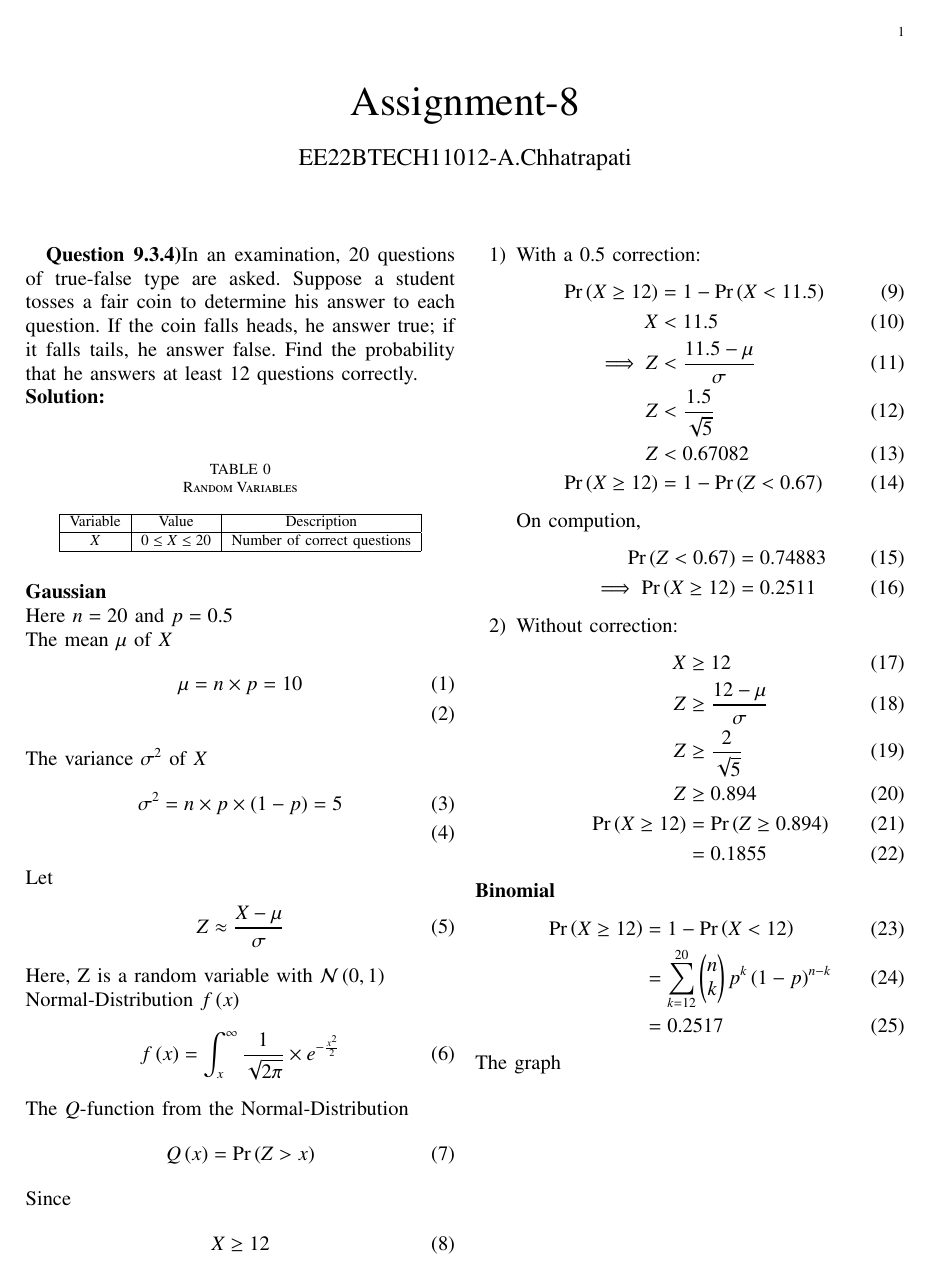
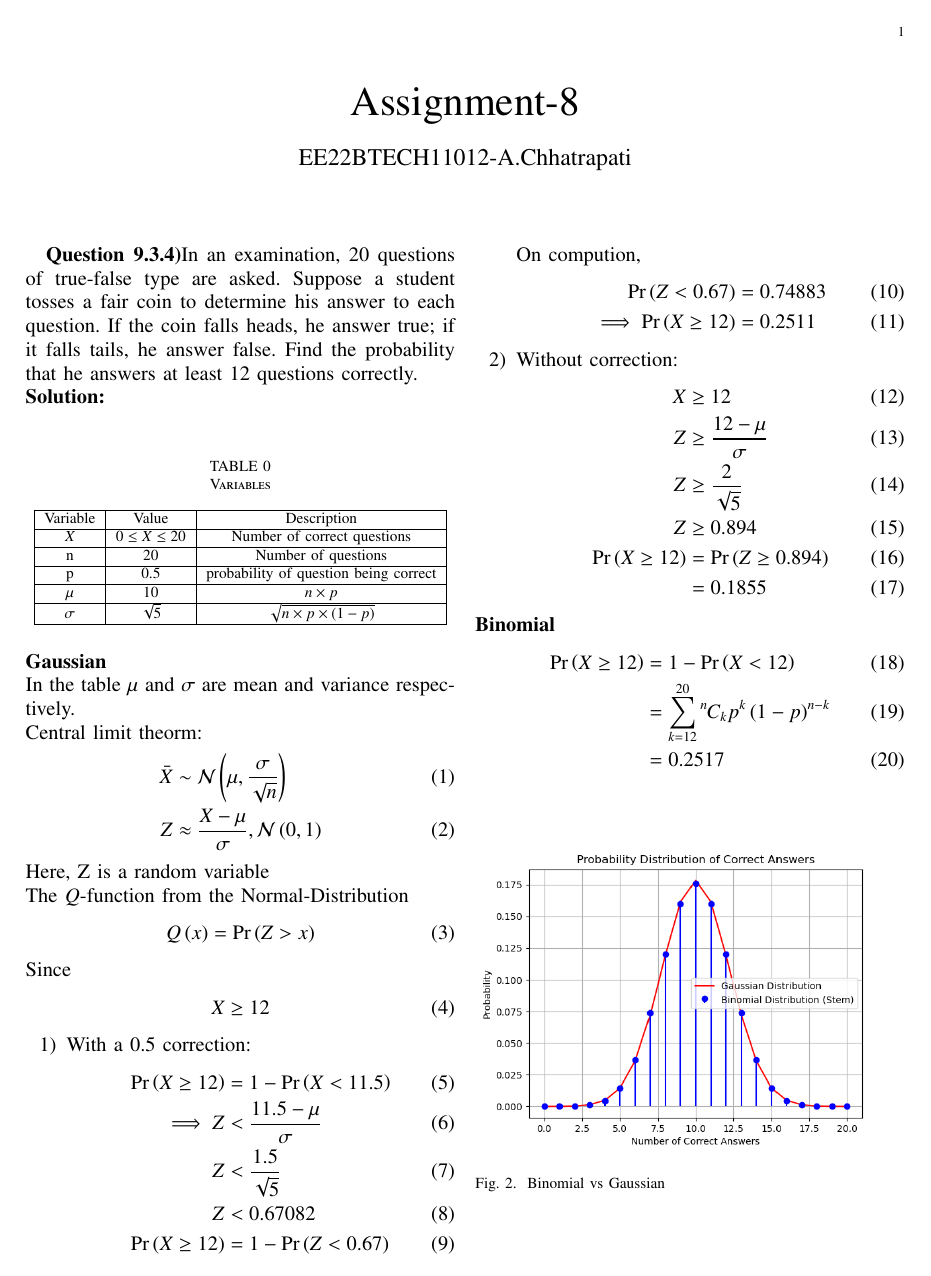
Before and after one commit to AChhatrapati/Probability, a LaTeX paper (Assign-8/assign8.tex): page 1 of 2 before the commit and the whole page after it. Compiled offline with pdfLaTeX.

Commit message:
assign8-6

```diff
--- a/Assign-8/assign8.tex
+++ b/Assign-8/assign8.tex
@@ -114,7 +114,7 @@ questions correctly.\\
 \solution \\
 \begin{table}[ht]
     \centering
-    \caption{Random Variables}
+    \caption{Variables}
     \label{table:random-variables-9.3.4}
 \begin{tabular}{|c|c|c|}
 \hline
@@ -122,27 +122,24 @@ Variable & Value & Description \\
 \hline
 $X$ & $0 \le X \le 20$ & Number of correct questions \\
 \hline
+n & 20 & Number of questions\\
+\hline
+p & 0.5 & probability of question being correct\\
+\hline
+$\mu$ & 10 & $n\times p$\\
+\hline
+$\sigma$ & $\sqrt{5}$ & $\sqrt{n\times p\times \brak{1-p}}$\\
+\hline
 \end{tabular}
 \end{table}\\
 \textbf{Gaussian}\\
-Here $n=20$ and $p=0.5$\\
-The mean $\mu$ of $X$
+In the table $\mu$ and $\sigma$ are mean and variance respectively.\\
+Central limit theorm:
 \begin{align}
-\mu &= n\times p= 10\\
+\bar{X} &\sim \gauss{\mu}{\frac{\sigma}{\sqrt{n}}}\\
+Z &\approx \frac{X-\mu}{\sigma},\gauss{0}{1}
 \end{align}
-The variance $\sigma^{2}$ of $X$
-\begin{align}
-\sigma^{2} &= n\times p \times \brak{1-p}= 5\\
-\end{align}
-Let
-\begin{align}
-Z &\approx \frac{X-\mu}{\sigma}
-\end{align}
-Here, Z is a random variable with $\gauss{0}{1}$ \\
-Normal-Distribution $f\brak{x}$
-\begin{align}
-	f\brak{x} = \int_{x}^{\infty}\frac{1}{\sqrt{2\pi}} \times e^{-\frac{x^2}{2}}
-\end{align}
+Here, Z is a random variable \\
 The $Q$-function from the Normal-Distribution
 \begin{align}
 	\qfunc{x} &= \pr{Z>x}
@@ -155,7 +152,6 @@ X &\ge 12
 \item With a 0.5 correction:
 \begin{align}
 \pr{X \ge 12} &= 1-\pr{X<11.5}\\
-X&<11.5\\
 \implies Z &< \frac{11.5-\mu}{\sigma}\\
 Z &< \frac{1.5}{\sqrt{5}}\\
 Z &< 0.67082\\
@@ -179,13 +175,13 @@ Z &\ge 0.894\\
 \textbf{Binomial}
 \begin{align}
 \pr{X\ge12} &= 1 - \pr{X<12} \\
-&= \sum_{k=12}^{20}\myvec{n\\k}p^k\brak{1-p}^{n-k} \\
+&= \sum_{k=12}^{20}\comb{n}{k}p^k\brak{1-p}^{n-k} \\
 &= 0.2517
 \end{align}
-The graph\\
-\begin{figure}[h]
+\begin{figure}[!ht]
+\centering
 \includegraphics[width=\columnwidth]{./figs/dist.png}
-\caption{Binomial vs guassian}
+\caption{Binomial vs Gaussian}
 \label{fig:BvG_py}
 \end{figure}
 \end{document}
```
Also changed, not shown: Assign-8/assign8.pdf, 2 other files.
